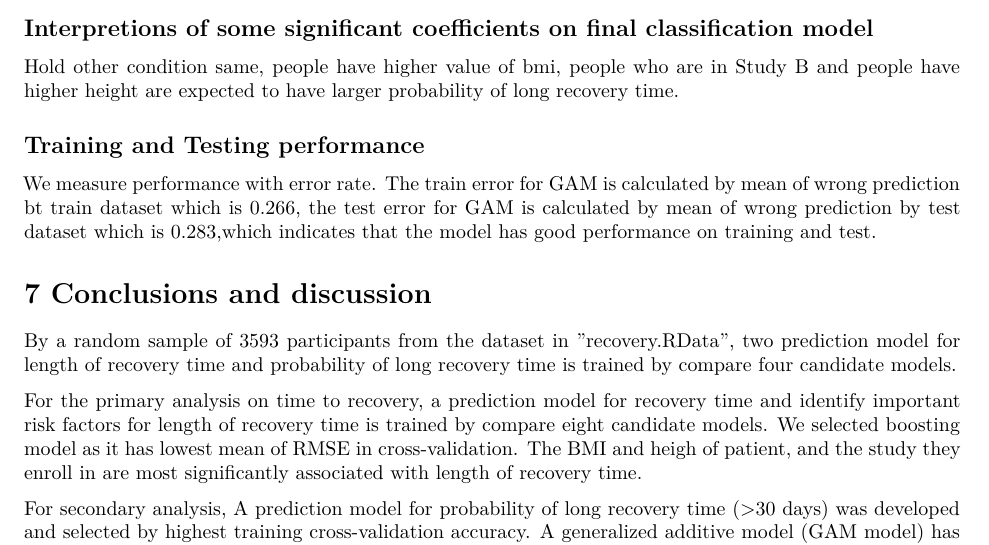
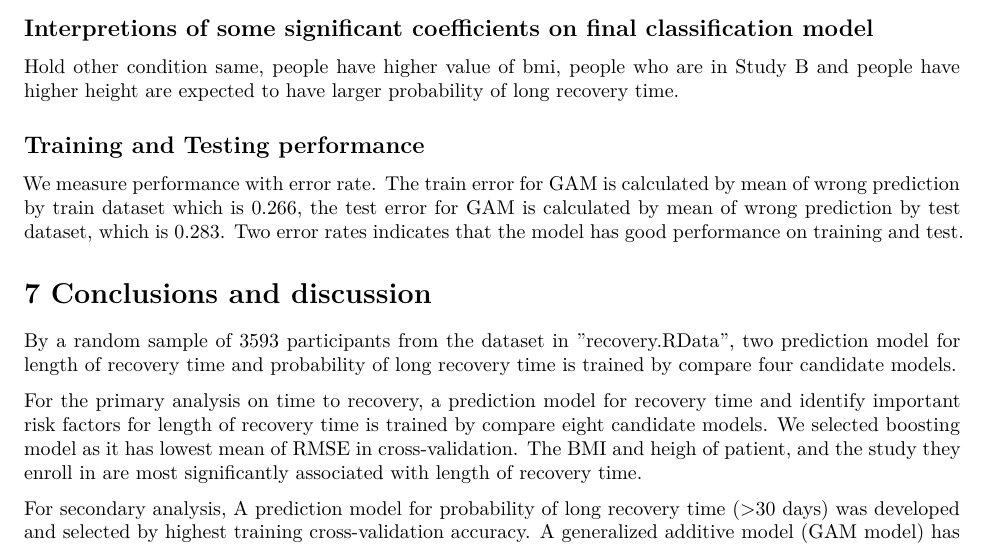
Before and after one commit to yhuan196/DataScienceII_Final_Project, an R Markdown document (P8106_Final_Report.Rmd): part of page 8 of 14, cut so that both start at the same text. Rendered offline with R 4.5, knitr and Pandoc, then LaTeX, with nearby package versions; some code elsewhere in the file could not run offline.

Commit message:
and a little change

```diff
--- a/P8106_Final_Report.Rmd
+++ b/P8106_Final_Report.Rmd
@@ -221,7 +221,7 @@ Hold other condition same, people have higher value of bmi, people who are in St
 
 ## Training and Testing performance
 
-We measure performance with error rate. The train error for GAM is calculated by mean of wrong prediction bt train dataset which is 0.266, the test error for GAM is calculated by mean of wrong prediction by test dataset which is 0.283,which indicates that the model has good performance on training and test.
+We measure performance with error rate. The train error for GAM is calculated by mean of wrong prediction by train dataset which is 0.266, the test error for GAM is calculated by mean of wrong prediction by test dataset, which is 0.283. Two error rates indicates that the model has good performance on training and test.
 
 
 # 7 Conclusions and discussion
```
